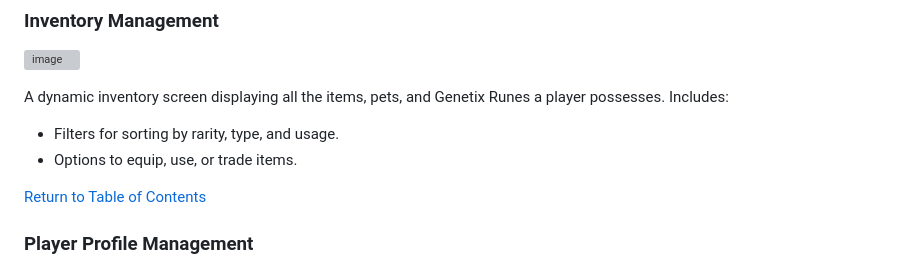
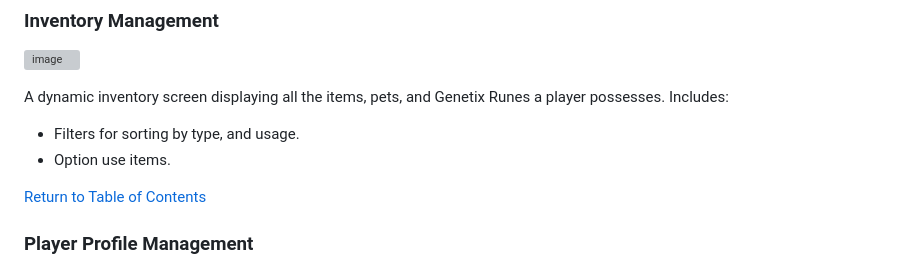
Before and after one commit to 3disturbed/E-Petz, a Markdown page: README.md, the part around the change. Drawn GitHub-style; grey boxes are pictures that could not be loaded.

```diff
--- a/README.md
+++ b/README.md
@@ -79,8 +79,8 @@ E-Petz is an interactive idle game where players can:
 ![image](https://github.com/user-attachments/assets/c57ee461-a561-4793-9e18-ea79958ac7c8)
 
 A dynamic inventory screen displaying all the items, pets, and Genetix Runes a player possesses. Includes:
-- Filters for sorting by rarity, type, and usage.
-- Options to equip, use, or trade items.
+- Filters for sorting by type, and usage.
+- Option use items.
 
 [Return to Table of Contents](#table-of-contents)
 
```
